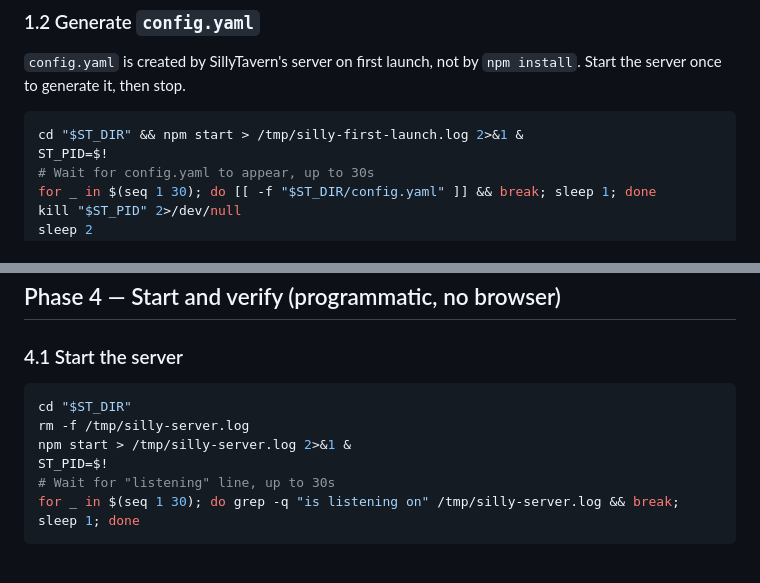
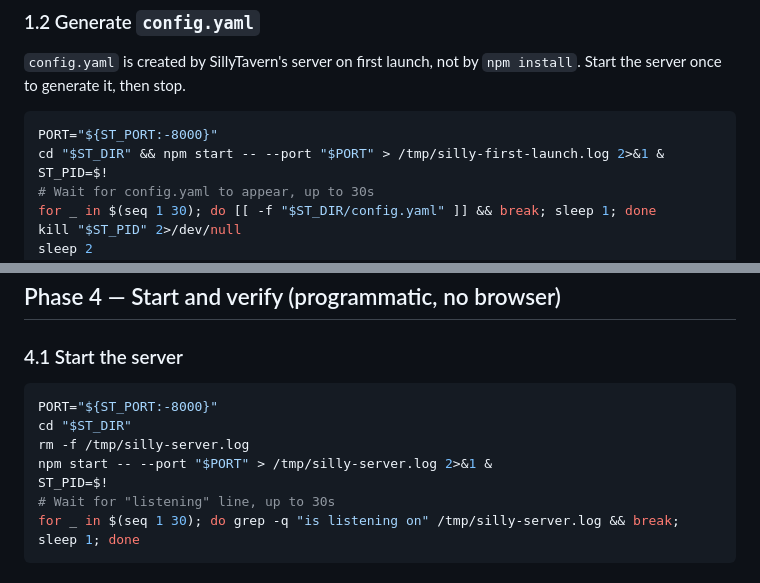
Before and after one commit to plastic-labs/sillytavern-honcho, a Markdown page: skills/setup/SKILL.md, 2 parts joined by grey strips. Rendered like a GitHub page.

````diff
--- a/skills/setup/SKILL.md
+++ b/skills/setup/SKILL.md
@@ -80,7 +82,8 @@ Expect `npm warn` lines and a vulnerability count. Skill does not fix these; the
 `config.yaml` is created by SillyTavern's server on first launch, not by `npm install`. Start the server once to generate it, then stop.
 
 ```bash
-cd "$ST_DIR" && npm start > /tmp/silly-first-launch.log 2>&1 &
+PORT="${ST_PORT:-8000}"
+cd "$ST_DIR" && npm start -- --port "$PORT" > /tmp/silly-first-launch.log 2>&1 &
 ST_PID=$!
 # Wait for config.yaml to appear, up to 30s
 for _ in $(seq 1 30); do [[ -f "$ST_DIR/config.yaml" ]] && break; sleep 1; done
@@ -191,9 +196,10 @@ fi
 ### 4.1 Start the server
 
 ```bash
+PORT="${ST_PORT:-8000}"
 cd "$ST_DIR"
 rm -f /tmp/silly-server.log
-npm start > /tmp/silly-server.log 2>&1 &
+npm start -- --port "$PORT" > /tmp/silly-server.log 2>&1 &
 ST_PID=$!
 # Wait for "listening" line, up to 30s
 for _ in $(seq 1 30); do grep -q "is listening on" /tmp/silly-server.log && break; sleep 1; done
````
Also changed, not shown: other parts of skills/setup/SKILL.md (+21 -11 lines).
